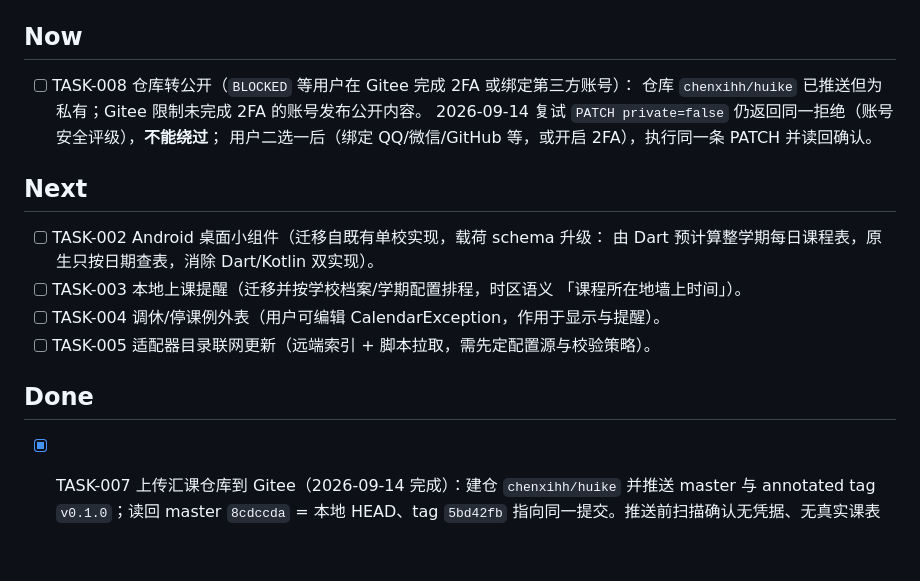
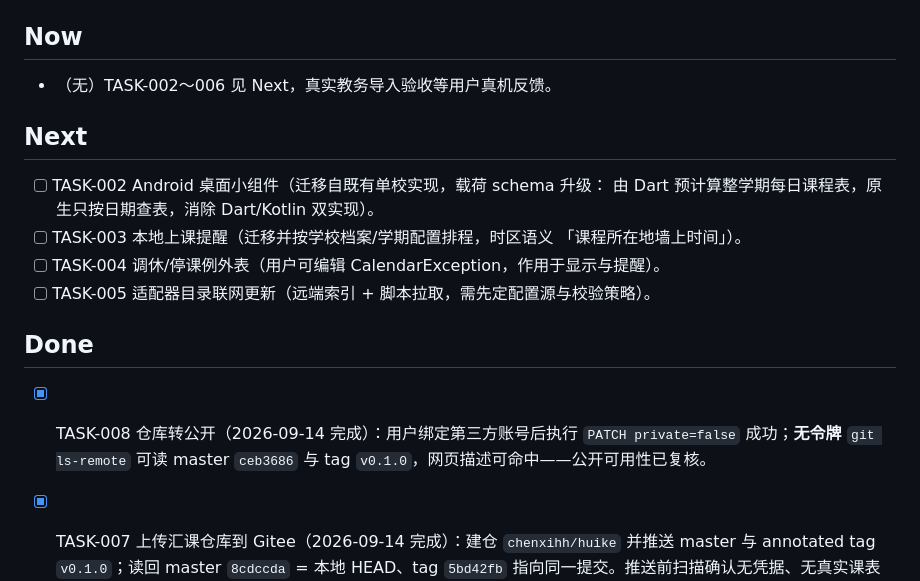
Before and after one commit to cxi75100-sketch/huike, a Markdown page: knowledge/tasks.md, the part around the change. Rendered like a GitHub page; blank space fills up the shorter version.

```diff
--- a/knowledge/tasks.md
+++ b/knowledge/tasks.md
@@ -10,10 +10,7 @@
 
 ## Now
 
-- [ ] TASK-008 仓库转公开（`BLOCKED` 等用户在 Gitee 完成 2FA 或绑定第三方账号）：
-  仓库 `chenxihh/huike` 已推送但为私有；Gitee 限制未完成 2FA 的账号发布公开内容。
-  2026-09-14 复试 `PATCH private=false` 仍返回同一拒绝（账号安全评级），**不能绕过**；
-  用户二选一后（绑定 QQ/微信/GitHub 等，或开启 2FA），执行同一条 PATCH 并读回确认。
+- （无）TASK-002～006 见 Next，真实教务导入验收等用户真机反馈。
 
 ## Next
 
@@ -26,6 +23,9 @@
 
 ## Done
 
+- [x] TASK-008 仓库转公开（2026-09-14 完成）：用户绑定第三方账号后执行
+      `PATCH private=false` 成功；**无令牌** `git ls-remote` 可读 master `ceb3686` 与
+      tag `v0.1.0`，网页描述可命中——公开可用性已复核。
 - [x] TASK-007 上传汇课仓库到 Gitee（2026-09-14 完成）：建仓 `chenxihh/huike` 并推送
       master 与 annotated tag `v0.1.0`；读回 master `8cdccda` = 本地 HEAD、tag `5bd42fb`
       指向同一提交。推送前扫描确认无凭据、无真实课表数据、构建产物未入库；`origin`
```
Also changed, not shown: knowledge/current_state.md (+3 -2 lines), knowledge/report_2026-09-13_handoff.md (+1 -1 lines).
